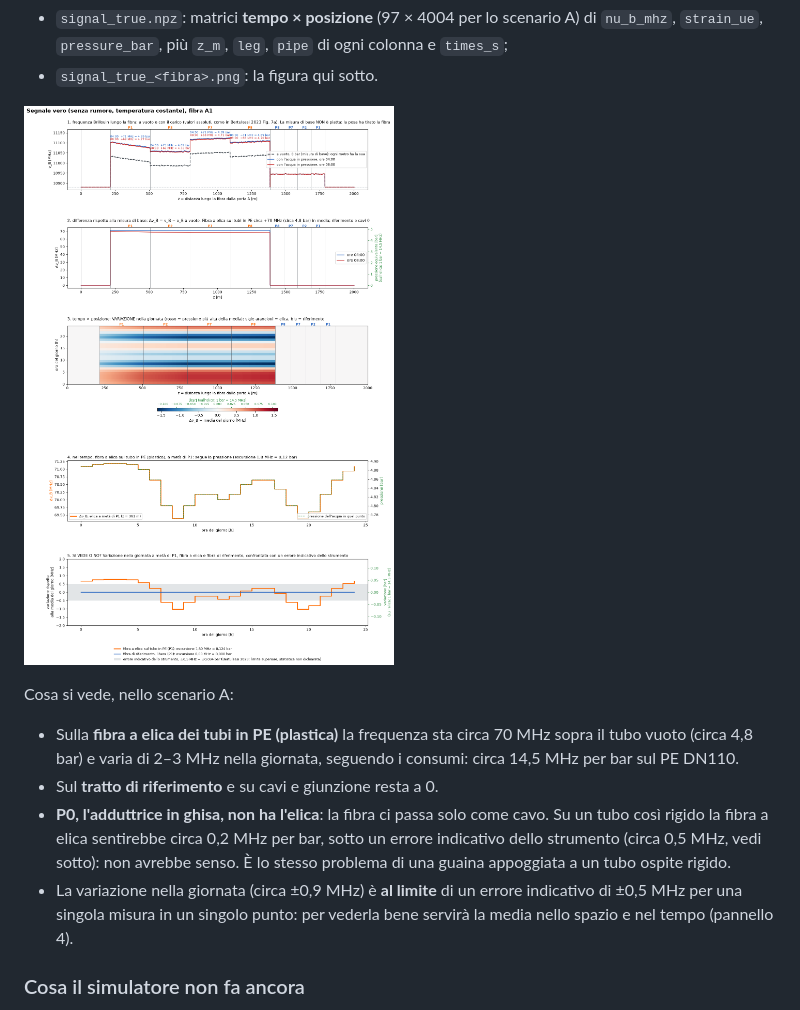
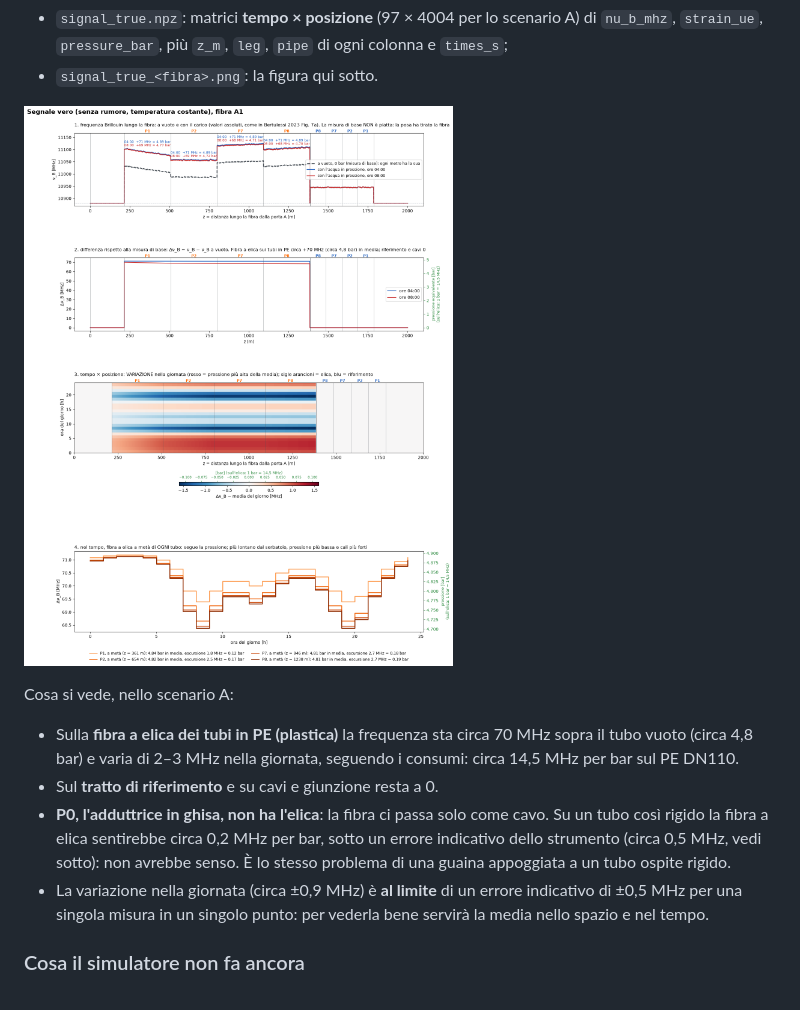
Before and after one commit to fabriziogiuliano/WaterFiberSim, a Markdown page: README.md, the part around the change. Drawn GitHub-style; pictures changed too: docs/img/A_signal_true.png.

```diff
--- a/README.md
+++ b/README.md
@@ -203,7 +203,7 @@ Cosa si vede, nello scenario A:
 - Sulla **fibra a elica dei tubi in PE (plastica)** la frequenza sta circa 70 MHz sopra il tubo vuoto (circa 4,8 bar) e varia di 2–3 MHz nella giornata, seguendo i consumi: circa 14,5 MHz per bar sul PE DN110.
 - Sul **tratto di riferimento** e su cavi e giunzione resta a 0.
 - **P0, l'adduttrice in ghisa, non ha l'elica**: la fibra ci passa solo come cavo. Su un tubo così rigido la fibra a elica sentirebbe circa 0,2 MHz per bar, sotto un errore indicativo dello strumento (circa 0,5 MHz, vedi sotto): non avrebbe senso. È lo stesso problema di una guaina appoggiata a un tubo ospite rigido.
-- La variazione nella giornata (circa ±0,9 MHz) è **al limite** di un errore indicativo di ±0,5 MHz per una singola misura in un singolo punto: per vederla bene servirà la media nello spazio e nel tempo (pannello 4).
+- La variazione nella giornata (circa ±0,9 MHz) è **al limite** di un errore indicativo di ±0,5 MHz per una singola misura in un singolo punto: per vederla bene servirà la media nello spazio e nel tempo.
 
 ### Cosa il simulatore non fa ancora
 
```
Also changed, not shown: docs/sessione-2026-11-23.md (+1 -1 lines), 1 other file.
